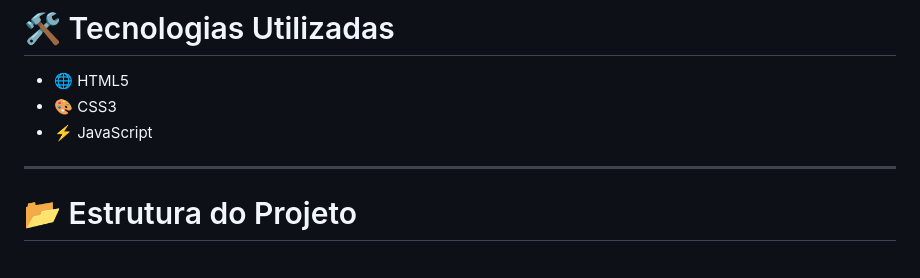
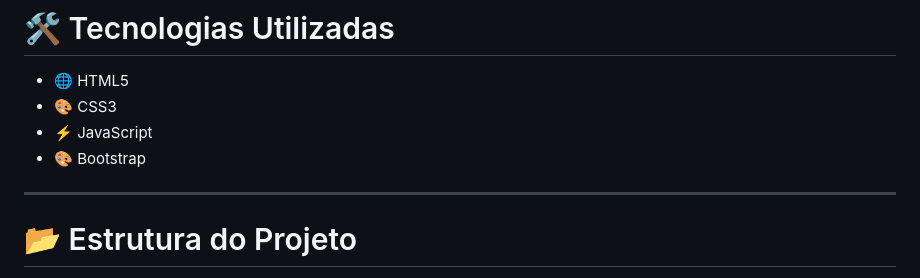
Before and after one commit to aamoorim/RSC-Landing-Page, a Markdown page: readme.md, the part around the change. GitHub-like rendering.

Commit message:
Atualiza Readme

```diff
--- a/readme.md
+++ b/readme.md
@@ -110,6 +110,7 @@ O projeto foi desenvolvido com foco em:
 - 🌐 HTML5
 - 🎨 CSS3
 - ⚡ JavaScript
+- 🎨 Bootstrap
 
 ---
 
```
